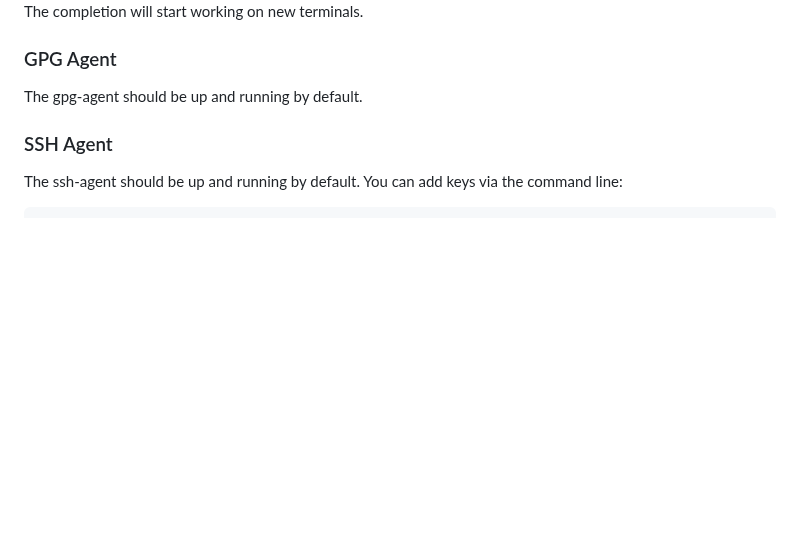
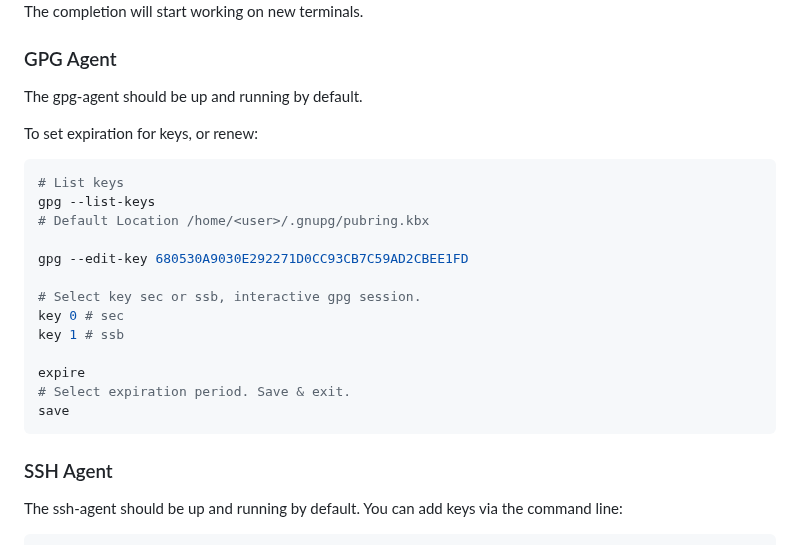
Before and after one commit to dreamPathsProjekt/training-code, a Markdown page: the_job_hopper/README.md, the part around the change. Drawn GitHub-style; blank space fills up the shorter version.

Commit message:
Add section for gpg expiration

````diff
--- a/the_job_hopper/README.md
+++ b/the_job_hopper/README.md
@@ -1506,6 +1506,24 @@ The completion will start working on new terminals.
 
 The gpg-agent should be up and running by default.
 
+To set expiration for keys, or renew:
+
+```bash
+# List keys
+gpg --list-keys
+# Default Location /home/<user>/.gnupg/pubring.kbx
+
+gpg --edit-key 680530A9030E292271D0CC93CB7C59AD2CBEE1FD
+
+# Select key sec or ssb, interactive gpg session.
+key 0 # sec
+key 1 # ssb
+
+expire
+# Select expiration period. Save & exit.
+save
+```
+
 ### SSH Agent
 
 The ssh-agent should be up and running by default. You can add keys via the
````
